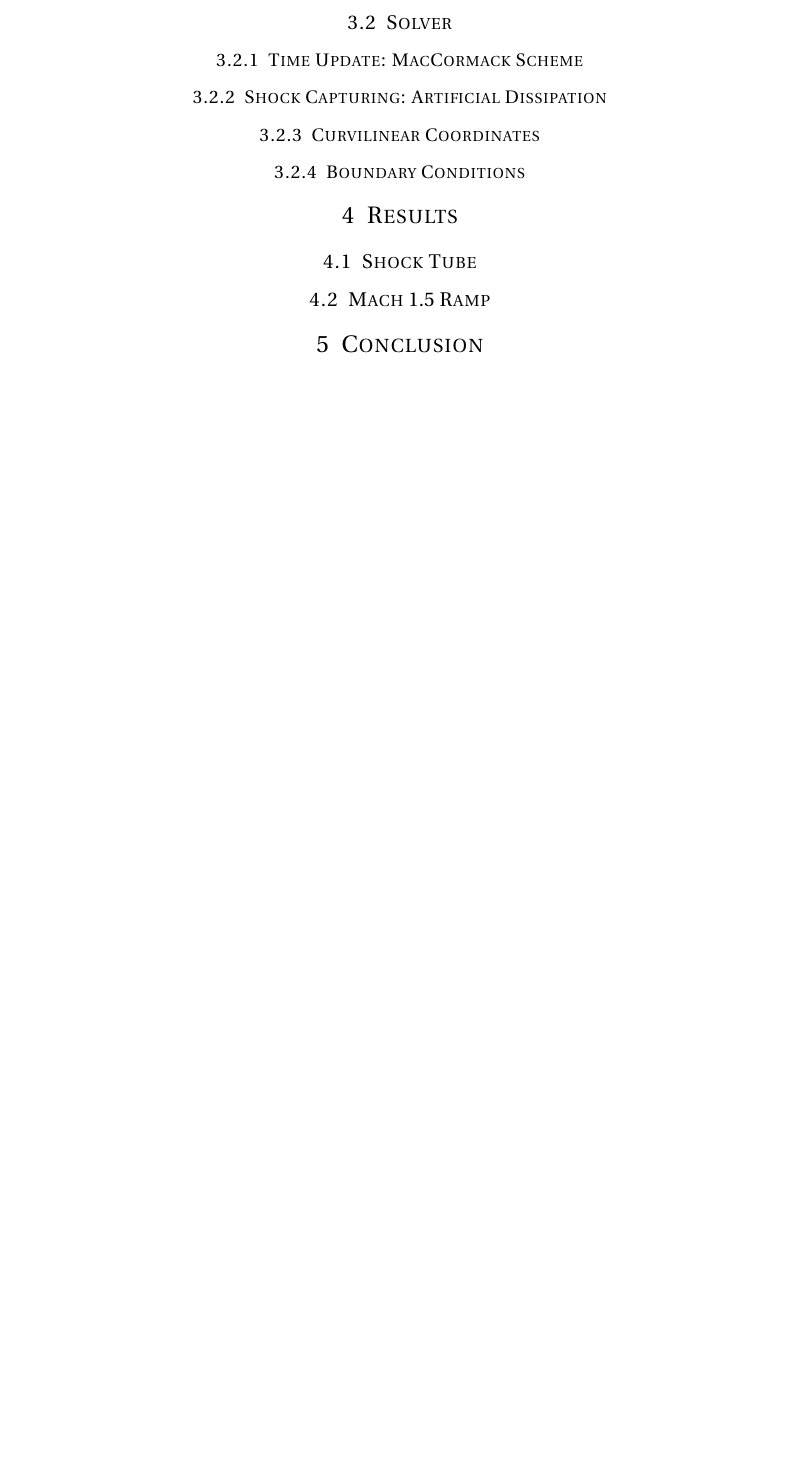
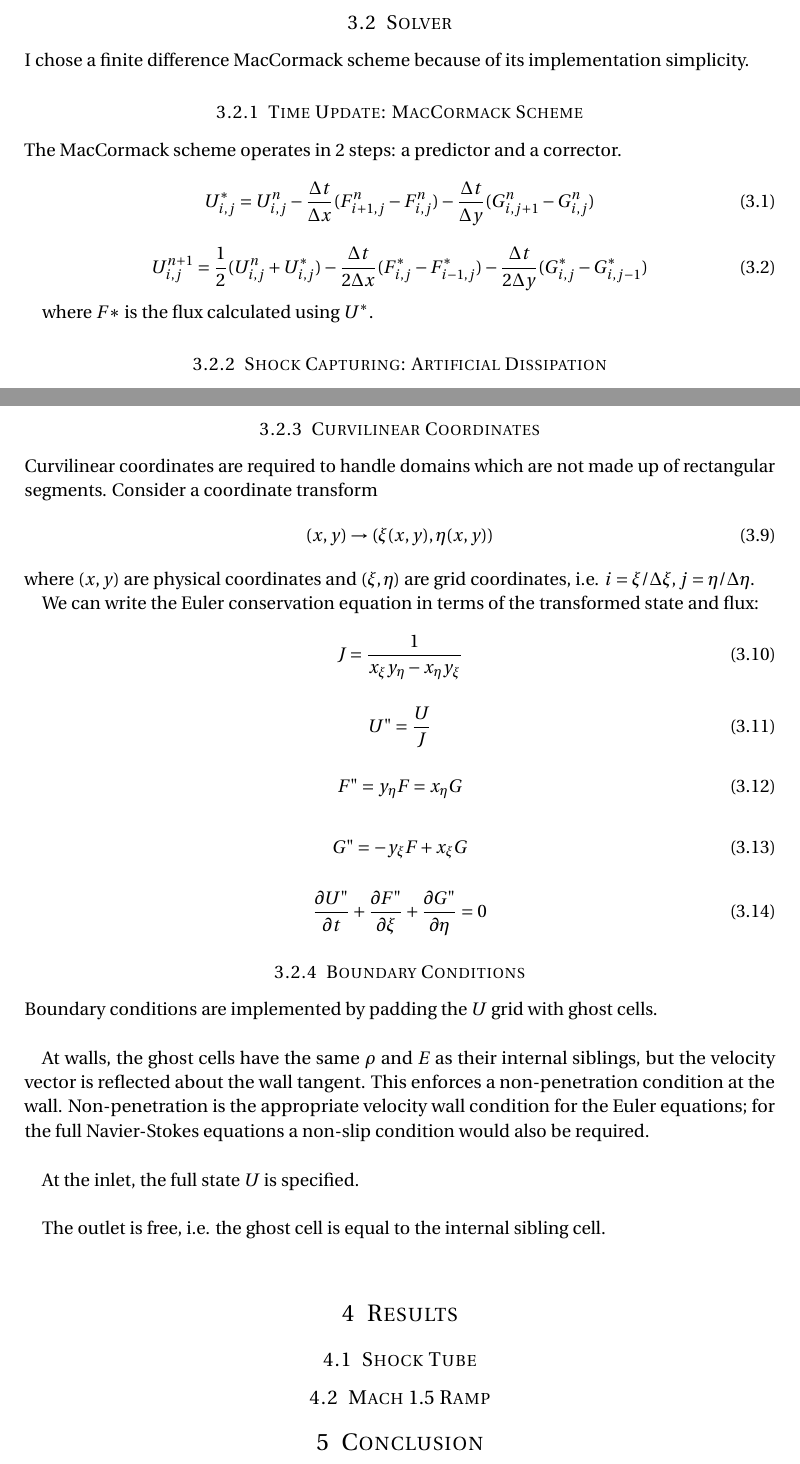
Before and after one commit to mvernacc/18086-project, a LaTeX document (report/report.tex): part of page 10 of 10 before the commit and two parts of pages 10 and 11 of 11 after it, the two joined at a grey line, cut so that both start at the same text, the shorter picture padded with empty space. Compiled offline with pdfLaTeX.

Commit message:
Add curvilinear and B.C.

```diff
--- a/report/report.tex
+++ b/report/report.tex
@@ -329,3 +331,14 @@ I implemented my solver in the Julia programming language (v 0.4.2). I performed
 
 \subsection{Solver}
+I chose a finite difference MacCormack scheme because of its implementation simplicity.
+
 \subsubsection{Time Update: MacCormack Scheme}
+The MacCormack scheme operates in 2 steps: a predictor and a corrector.
+\begin{equation}
+    U^*_{i,j} = U^n_{i,j} - \frac{\Delta t}{\Delta x} (F^n_{i+1,j} - F^n_{i,j}) - \frac{\Delta t}{\Delta y}(G^n_{i,j+1} - G^n_{i,j})
+\end{equation}
+\begin{equation}
+    U^{n+1}_{i,j} = \frac{1}{2}(U^n_{i,j} + U^*_{i,j}) - \frac{\Delta t}{2 \Delta x} (F^*_{i,j} - F^*_{i-1,j}) - \frac{\Delta t}{2 \Delta y}(G^*_{i,j} - G^*_{i,j-1})
+\end{equation}
+
+where $F*$ is the flux calculated using $U^*$.
@@ -334,7 +376,40 @@ I implemented my solver in the Julia programming language (v 0.4.2). I performed
 
 \subsubsection{Curvilinear Coordinates}
+Curvilinear coordinates are required to handle domains which are not made up of rectangular segments. Consider a coordinate transform
+\begin{equation}
+    (x, y) \rightarrow (\xi(x,y), \eta(x,y))
+\end{equation}
+where $(x,y)$ are physical coordinates and $(\xi, \eta)$ are grid coordinates, i.e. $i = \xi / \Delta \xi, j = \eta / \Delta \eta$.
+
+We can write the Euler conservation equation in terms of the transformed state and flux:
+\begin{equation}
+    J = \frac{1}{x_\xi y_\eta - x_\eta y_\xi}
+\end{equation}
+
+\begin{equation}
+    U" = \frac{U}{J}
+\end{equation}
+
+\begin{equation}
+    F" = y_\eta F = x_\eta G
+\end{equation}
+
+\begin{equation}
+    G" = -y_\xi F + x_\xi G
+\end{equation}
+
+\begin{equation}
+    \pdv{U"}{t} + \pdv{F"}{\xi} + \pdv{G"}{\eta} = 0
+\end{equation}
 
 \subsubsection{Boundary Conditions}
+Boundary conditions are implemented by padding the $U$ grid with ghost cells.\\
+
+At walls, the ghost cells have the same $\rho$ and $E$ as their internal siblings, but the velocity vector is reflected about the wall tangent. This enforces a non-penetration condition at the wall. Non-penetration is the appropriate velocity wall condition for the Euler equations; for the full Navier-Stokes equations a non-slip condition would also be required.\\
+
+At the inlet, the full state $U$ is specified.\\
+
+The outlet is free, i.e. the ghost cell is equal to the internal sibling cell.\\
 
 
 %%%%%%%%%%%%%%%%%%%%%%%%%%%%%%%%%%%%%%%%%%%%%%%%%%%%%%%%%%%%%%%%%%%%%%%%%%%%%%%
```
Also changed, not shown: report/report.tex (33 more changed lines).
